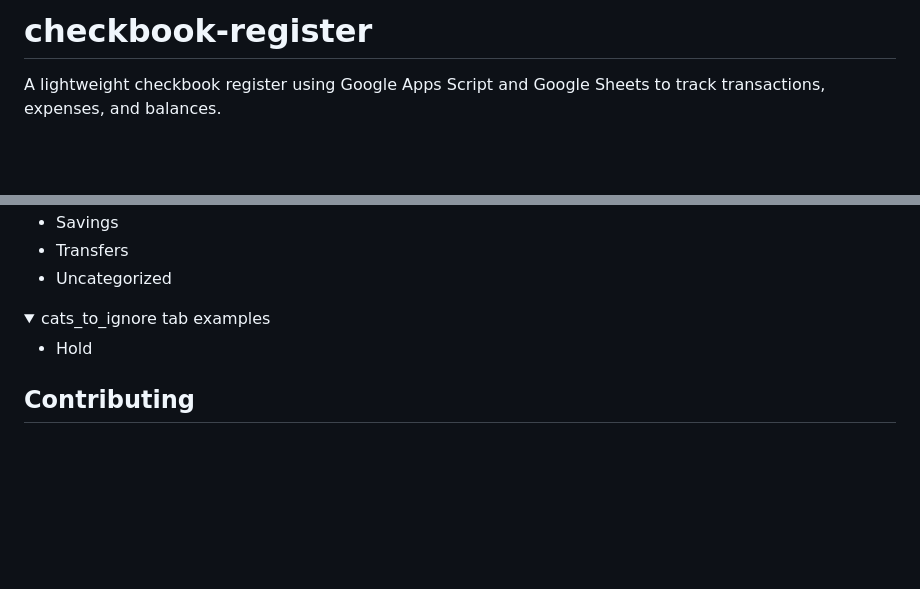
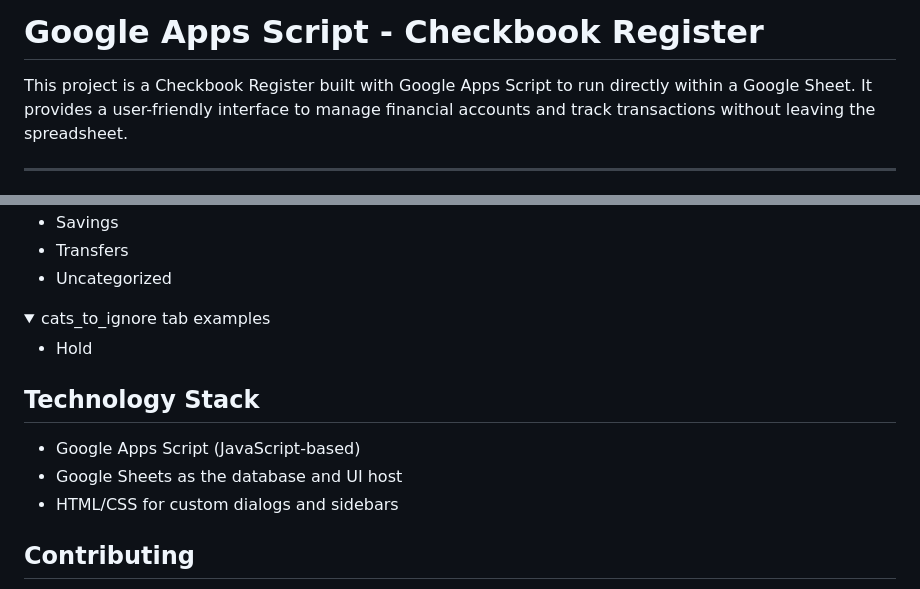
Before and after one commit to RussB-626/checkbook-register, a Markdown page: README.md, 2 parts joined by grey strips. GitHub-like rendering; folded sections open; blank space fills up the shorter version.

Commit message:
updated readme doc with features, usage steps, and tech stack info

```diff
--- a/README.md
+++ b/README.md
@@ -1,5 +1,8 @@
-# checkbook-register
-A lightweight checkbook register using Google Apps Script and Google Sheets to track transactions, expenses, and balances.
+# Google Apps Script - Checkbook Register
+
+This project is a Checkbook Register built with Google Apps Script to run directly within a Google Sheet. It provides a user-friendly interface to manage financial accounts and track transactions without leaving the spreadsheet.
+
+---
 
 ![Checkbook Register Main Page](imgs/main_app_page.png)
 
@@ -240,6 +308,12 @@ Here are some example values to add to your administrative tabs within the Googl
     </ul>
 </details>
 
+## Technology Stack
+
+- Google Apps Script (JavaScript-based)
+- Google Sheets as the database and UI host
+- HTML/CSS for custom dialogs and sidebars
+
 ## Contributing
 
 Contributions, issues, and feature requests are welcome!
```
Also changed, not shown: other parts of README.md (+66 -1 lines).
